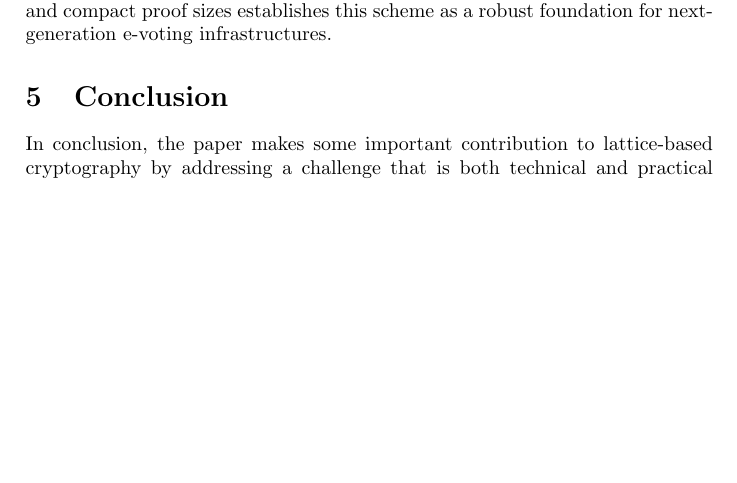
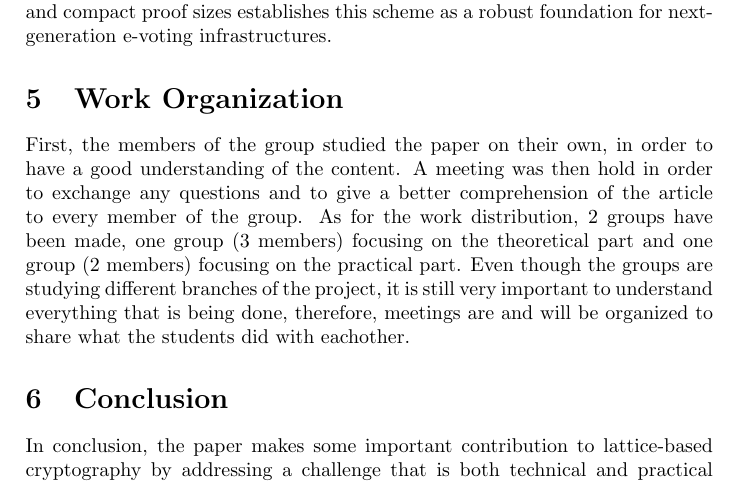
Before and after one commit to mordamed/Crypto, a LaTeX document (report/report.tex): part of page 5 of 6 before the commit and part of page 5 of 7 after it, cut so that both start at the same text, the shorter picture padded with empty space. Compiled offline with pdfLaTeX.

Commit message:
re-added work organization section

```diff
--- a/report/report.tex
+++ b/report/report.tex
@@ -158,6 +158,13 @@ Moreover, the drastic reduction in the size of the zero-knowledge proofs ensures
 In a large-scale election, storing and verifying millions of proofs becomes completely feasible, addressing one of the main bottlenecks of previous lattice-based privacy-preserving systems.
 The combination of post-quantum security guarantees, efficient pre-image sampling, and compact proof sizes establishes this scheme as a robust foundation for next-generation e-voting infrastructures.
 
+\section{Work Organization}
+First, the members of the group studied the paper on their own, in order to have a good understanding of the content.
+A meeting was then hold in order to exchange any questions and to give a better comprehension of the article to every member of the group.
+As for the work distribution, 2 groups have been made, one group (3 members) focusing on the theoretical part and one group (2 members) focusing on
+the practical part. Even though the groups are studying different branches of the project, it is still very important to understand
+everything that is being done, therefore, meetings are and will be organized to share what the students did with eachother.
+
 \section{Conclusion}
 
 In conclusion, the paper makes some important contribution to lattice-based cryptography by addressing a challenge that is both technical and practical : how to design a post-quantum signature scheme that remains efficient in privacy-preserving applications. Rather than making a simple optimization, the authors redesign the interaction between the signature and the commitment mechanism, significantly reducing the size of the zero-knowledge proofs required to prove possession of a valid signature on a hidden message.
```
Also changed, not shown: report/report.pdf.
